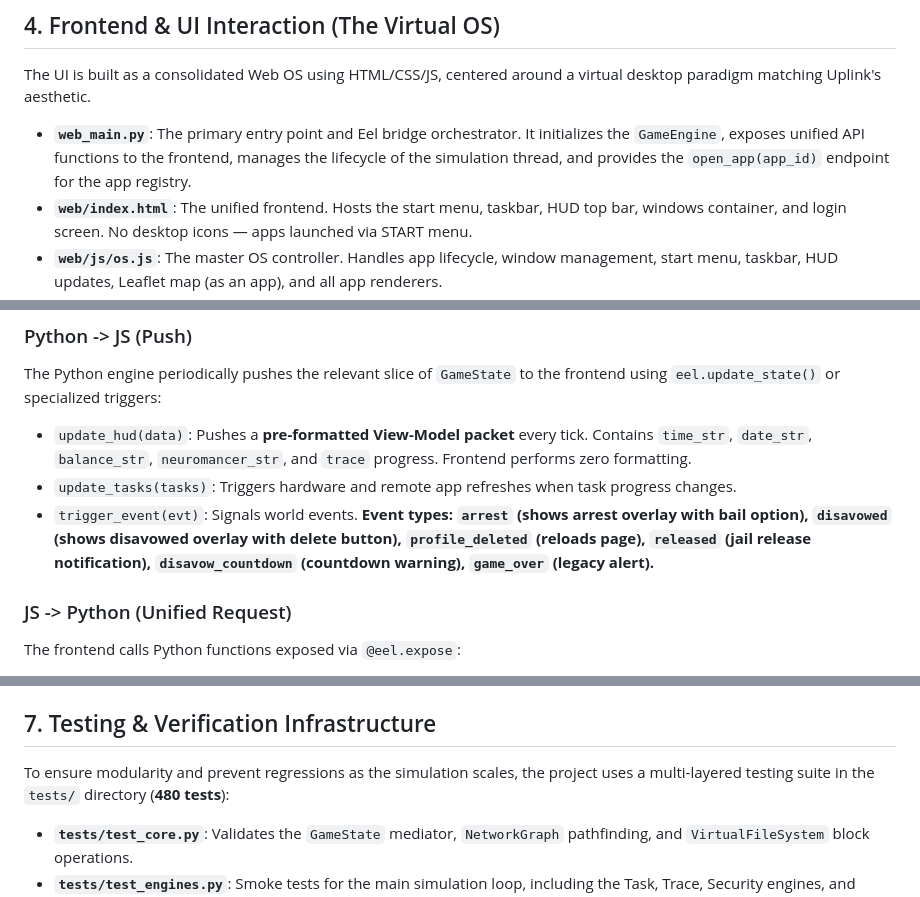
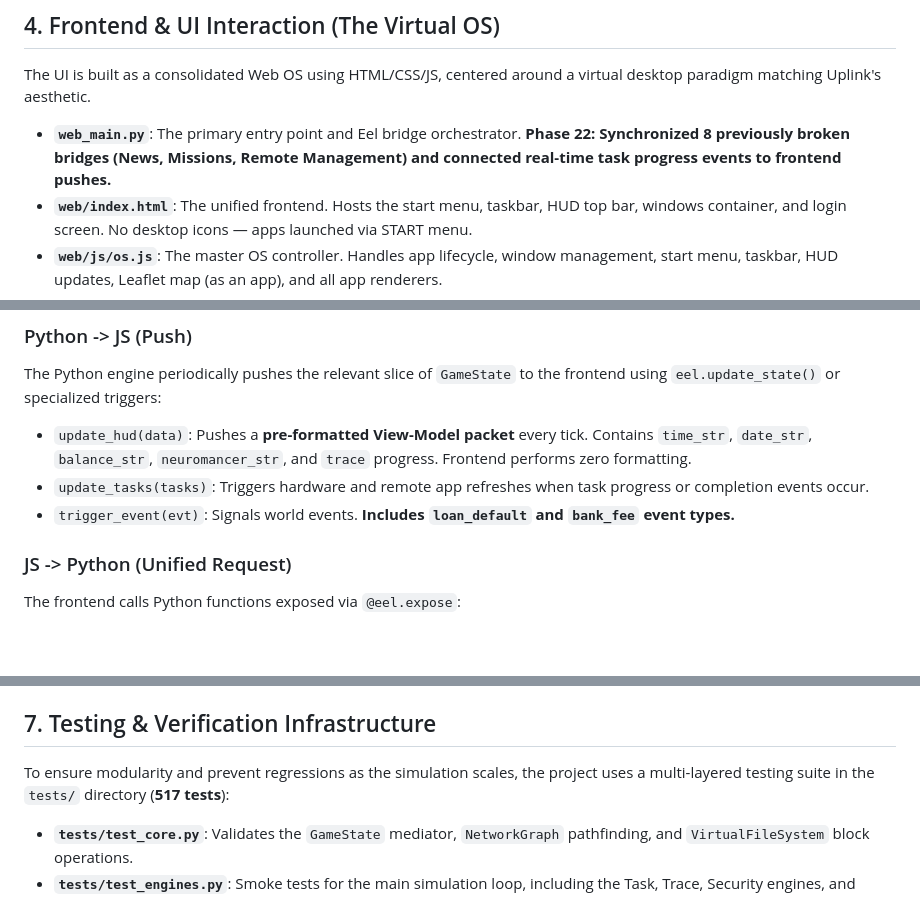
Before and after one commit to deathman915-sys/soverign-breach, a Markdown page: FILE_INTERACTIONS.md, 3 parts joined by grey strips. GitHub-like rendering; blank space fills up the shorter version.

```diff
--- a/FILE_INTERACTIONS.md
+++ b/FILE_INTERACTIONS.md
@@ -67,7 +67,7 @@ Each application is a self-contained module that can be added/removed independen
 
 The UI is built as a consolidated Web OS using HTML/CSS/JS, centered around a virtual desktop paradigm matching Uplink's aesthetic.
 
--   **`web_main.py`**: The primary entry point and Eel bridge orchestrator. It initializes the `GameEngine`, exposes unified API functions to the frontend, manages the lifecycle of the simulation thread, and provides the `open_app(app_id)` endpoint for the app registry.
+-   **`web_main.py`**: The primary entry point and Eel bridge orchestrator. **Phase 22: Synchronized 8 previously broken bridges (News, Missions, Remote Management) and connected real-time task progress events to frontend pushes.**
 -   **`web/index.html`**: The unified frontend. Hosts the start menu, taskbar, HUD top bar, windows container, and login screen. No desktop icons — apps launched via START menu.
 -   **`web/js/os.js`**: The master OS controller. Handles app lifecycle, window management, start menu, taskbar, HUD updates, Leaflet map (as an app), and all app renderers.
 -   **`web/js/main.js`**: The remote view module. Handles remote terminal rendering when connected to a server.
@@ -84,8 +84,8 @@ To maintain decoupling, specialized controllers format simulation data for the U
 ### Python -> JS (Push)
 The Python engine periodically pushes the relevant slice of `GameState` to the frontend using `eel.update_state()` or specialized triggers:
 -   `update_hud(data)`: Pushes a **pre-formatted View-Model packet** every tick. Contains `time_str`, `date_str`, `balance_str`, `neuromancer_str`, and `trace` progress. Frontend performs zero formatting.
--   `update_tasks(tasks)`: Triggers hardware and remote app refreshes when task progress changes.
--   `trigger_event(evt)`: Signals world events. **Event types: `arrest` (shows arrest overlay with bail option), `disavowed` (shows disavowed overlay with delete button), `profile_deleted` (reloads page), `released` (jail release notification), `disavow_countdown` (countdown warning), `game_over` (legacy alert).**
+-   `update_tasks(tasks)`: Triggers hardware and remote app refreshes when task progress or completion events occur.
+-   `trigger_event(evt)`: Signals world events. **Includes `loan_default` and `bank_fee` event types.**
 
 ### JS -> Python (Unified Request)
 The frontend calls Python functions exposed via `@eel.expose`:
@@ -199,7 +199,7 @@ When a `pmc_engine` action succeeds, it emits an internal Python event. `engine.
 
 ## 7. Testing & Verification Infrastructure
 
-To ensure modularity and prevent regressions as the simulation scales, the project uses a multi-layered testing suite in the `tests/` directory (**480 tests**):
+To ensure modularity and prevent regressions as the simulation scales, the project uses a multi-layered testing suite in the `tests/` directory (**517 tests**):
 
 -   **`tests/test_core.py`**: Validates the `GameState` mediator, `NetworkGraph` pathfinding, and `VirtualFileSystem` block operations.
 -   **`tests/test_engines.py`**: Smoke tests for the main simulation loop, including the Task, Trace, Security engines, and mission negotiation.
```
Also changed, not shown: other parts of FILE_INTERACTIONS.md (+22 -8 lines).
